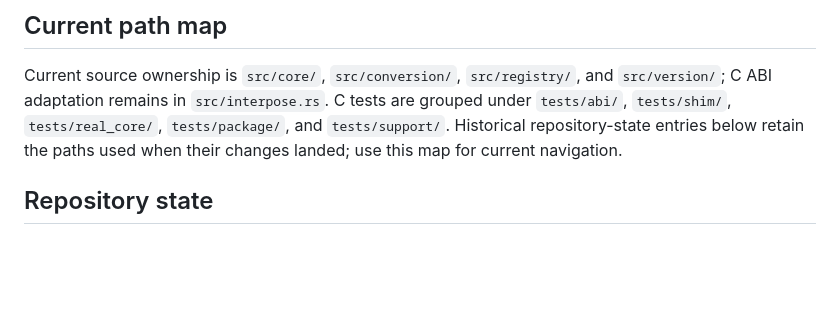
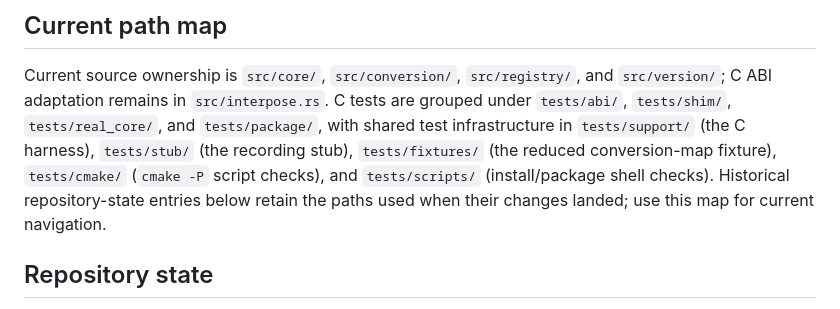
Before and after one commit to yohannmarguier/IMAS-Multiversion-DD-Loader, a Markdown page: AGENTS.md, the part around the change. Rendered like a GitHub page; blank space fills up the shorter version.

```diff
--- a/AGENTS.md
+++ b/AGENTS.md
@@ -7,9 +7,13 @@ If it has to been modified, apply the same changes to AGENTS.md.
 
 Current source ownership is `src/core/`, `src/conversion/`, `src/registry/`,
 and `src/version/`; C ABI adaptation remains in `src/interpose.rs`. C tests are
-grouped under `tests/abi/`, `tests/shim/`, `tests/real_core/`, `tests/package/`,
-and `tests/support/`. Historical repository-state entries below retain the
-paths used when their changes landed; use this map for current navigation.
+grouped under `tests/abi/`, `tests/shim/`, `tests/real_core/`, and
+`tests/package/`, with shared test infrastructure in `tests/support/` (the
+C harness), `tests/stub/` (the recording stub), `tests/fixtures/` (the
+reduced conversion-map fixture), `tests/cmake/` (`cmake -P` script checks),
+and `tests/scripts/` (install/package shell checks). Historical
+repository-state entries below retain the paths used when their changes
+landed; use this map for current navigation.
 
 ## Repository state
 
```
Also changed, not shown: CLAUDE.md (+7 -3 lines).
